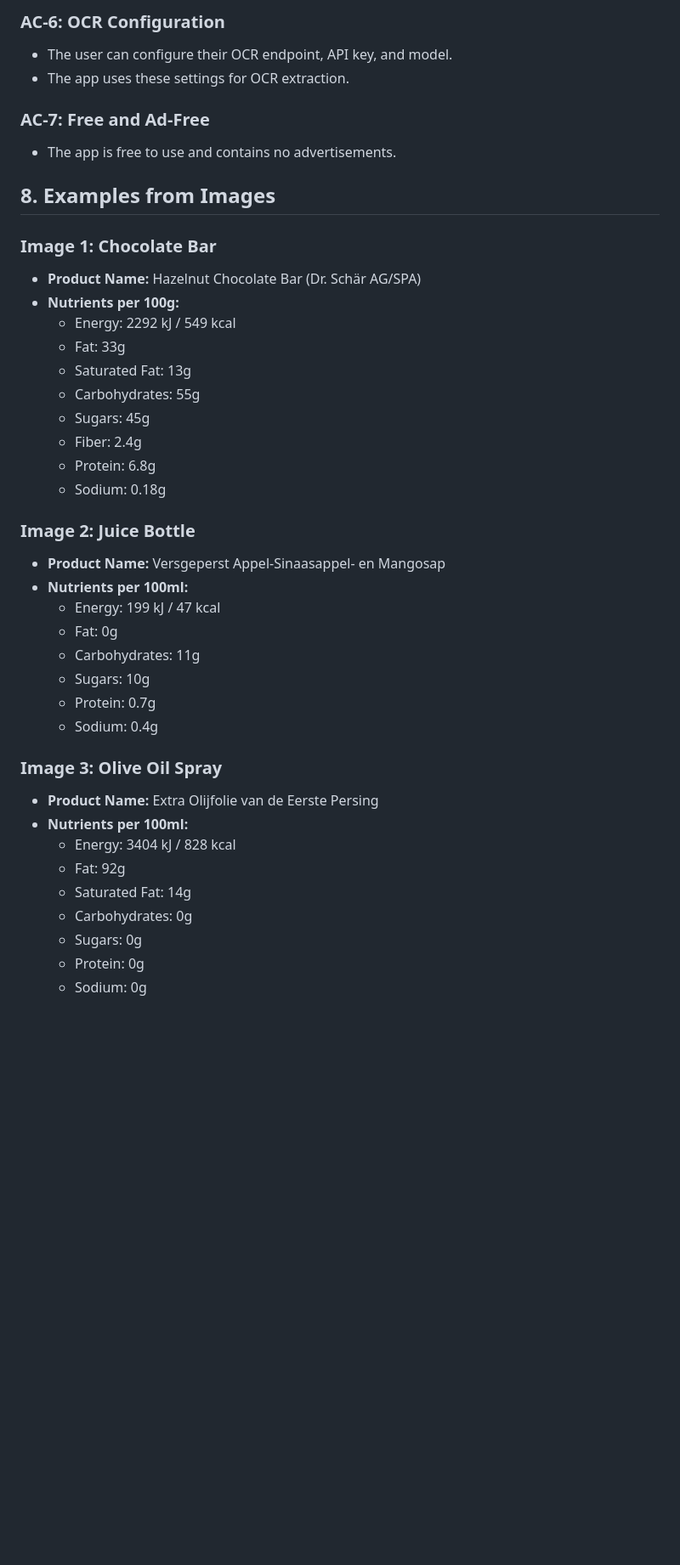
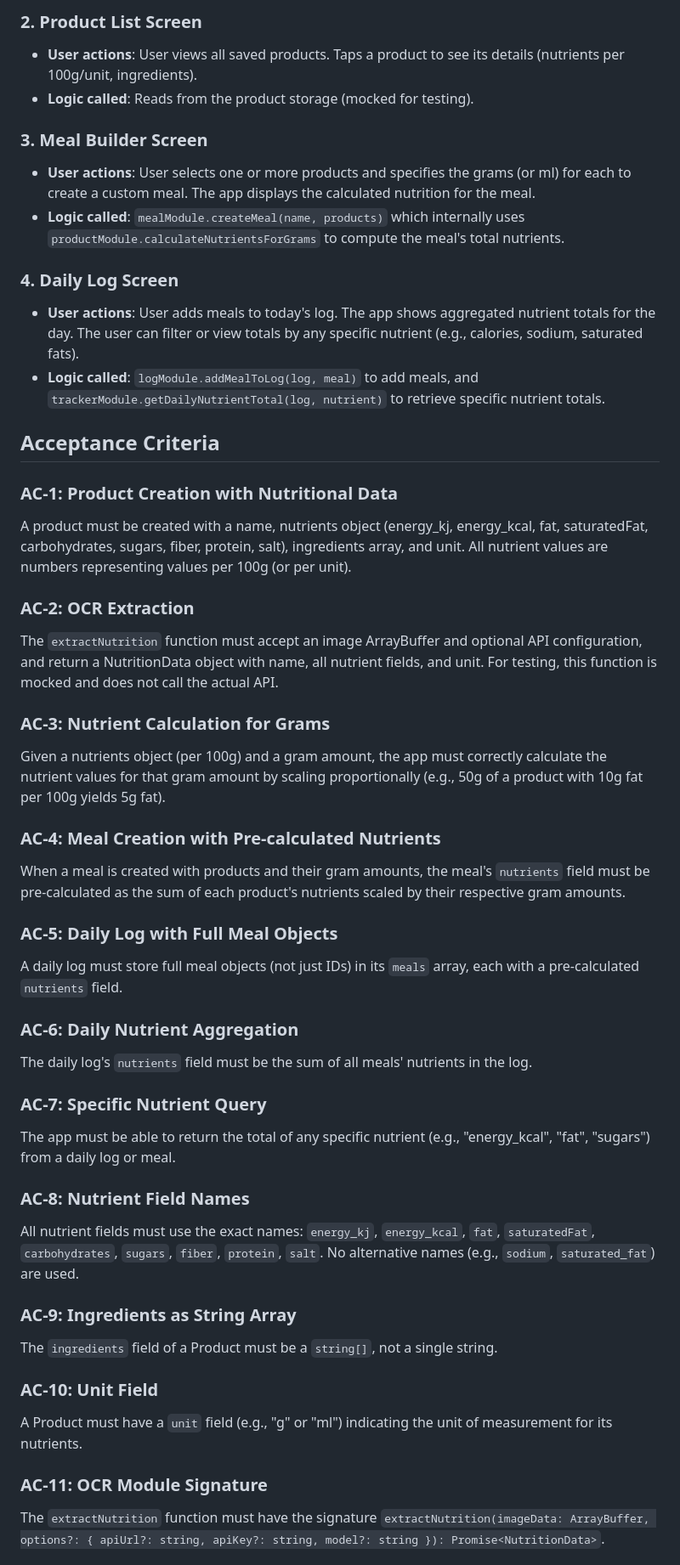
Before and after one commit to satoriagent01/nutrition-scan, a Markdown page: docs/SPEC.md, the part around one of its changes. Shown at 85% size. Drawn GitHub-style; blank space fills up the shorter version.

```diff
--- a/docs/SPEC.md
+++ b/docs/SPEC.md
@@ -113,42 +122,48 @@ The user configures their OpenAI-compatible endpoint in the UI:
 
-### AC-6: OCR Configuration
-- The user can configure their OCR endpoint, API key, and model.
-- The app uses these settings for OCR extraction.
+### 2. Product List Screen
+- **User actions**: User views all saved products. Taps a product to see its details (nutrients per 100g/unit, ingredients).
+- **Logic called**: Reads from the product storage (mocked for testing).
 
-### AC-7: Free and Ad-Free
-- The app is free to use and contains no advertisements.
+### 3. Meal Builder Screen
+- **User actions**: User selects one or more products and specifies the grams (or ml) for each to create a custom meal. The app displays the calculated nutrition for the meal.
+- **Logic called**: `mealModule.createMeal(name, products)` which internally uses `productModule.calculateNutrientsForGrams` to compute the meal's total nutrients.
 
-## 8. Examples from Images
+### 4. Daily Log Screen
+- **User actions**: User adds meals to today's log. The app shows aggregated nutrient totals for the day. The user can filter or view totals by any specific nutrient (e.g., calories, sodium, saturated fats).
+- **Logic called**: `logModule.addMealToLog(log, meal)` to add meals, and `trackerModule.getDailyNutrientTotal(log, nutrient)` to retrieve specific nutrient totals.
 
-### Image 1: Chocolate Bar
-- **Product Name:** Hazelnut Chocolate Bar (Dr. Schär AG/SPA)
-- **Nutrients per 100g:**
-  - Energy: 2292 kJ / 549 kcal
-  - Fat: 33g
-  - Saturated Fat: 13g
-  - Carbohydrates: 55g
-  - Sugars: 45g
-  - Fiber: 2.4g
-  - Protein: 6.8g
-  - Sodium: 0.18g
+## Acceptance Criteria
 
-### Image 2: Juice Bottle
-- **Product Name:** Versgeperst Appel-Sinaasappel- en Mangosap
-- **Nutrients per 100ml:**
-  - Energy: 199 kJ / 47 kcal
-  - Fat: 0g
-  - Carbohydrates: 11g
-  - Sugars: 10g
-  - Protein: 0.7g
-  - Sodium: 0.4g
+### AC-1: Product Creation with Nutritional Data
+A product must be created with a name, nutrients object (energy_kj, energy_kcal, fat, saturatedFat, carbohydrates, sugars, fiber, protein, salt), ingredients array, and unit. All nutrient values are numbers representing values per 100g (or per unit).
 
-### Image 3: Olive Oil Spray
-- **Product Name:** Extra Olijfolie van de Eerste Persing
-- **Nutrients per 100ml:**
-  - Energy: 3404 kJ / 828 kcal
-  - Fat: 92g
-  - Saturated Fat: 14g
-  - Carbohydrates: 0g
-  - Sugars: 0g
-  - Protein: 0g
-  - Sodium: 0g
+### AC-2: OCR Extraction
+The `extractNutrition` function must accept an image ArrayBuffer and optional API configuration, and return a NutritionData object with name, all nutrient fields, and unit. For testing, this function is mocked and does not call the actual API.
+
+### AC-3: Nutrient Calculation for Grams
+Given a nutrients object (per 100g) and a gram amount, the app must correctly calculate the nutrient values for that gram amount by scaling proportionally (e.g., 50g of a product with 10g fat per 100g yields 5g fat).
+
+### AC-4: Meal Creation with Pre-calculated Nutrients
+When a meal is created with products and their gram amounts, the meal's `nutrients` field must be pre-calculated as the sum of each product's nutrients scaled by their respective gram amounts.
+
+### AC-5: Daily Log with Full Meal Objects
+A daily log must store full meal objects (not just IDs) in its `meals` array, each with a pre-calculated `nutrients` field.
+
+### AC-6: Daily Nutrient Aggregation
+The daily log's `nutrients` field must be the sum of all meals' nutrients in the log.
+
+### AC-7: Specific Nutrient Query
+The app must be able to return the total of any specific nutrient (e.g., "energy_kcal", "fat", "sugars") from a daily log or meal.
+
+### AC-8: Nutrient Field Names
+All nutrient fields must use the exact names: `energy_kj`, `energy_kcal`, `fat`, `saturatedFat`, `carbohydrates`, `sugars`, `fiber`, `protein`, `salt`. No alternative names (e.g., `sodium`, `saturated_fat`) are used.
+
+### AC-9: Ingredients as String Array
+The `ingredients` field of a Product must be a `string[]`, not a single string.
+
+### AC-10: Unit Field
+A Product must have a `unit` field (e.g., "g" or "ml") indicating the unit of measurement for its nutrients.
+
+### AC-11: OCR Module Signature
+The `extractNutrition` function must have the signature `extractNutrition(imageData: ArrayBuffer, options?: { apiUrl?: string, apiKey?: string, model?: string }): Promise<NutritionData>`.
+
```
Also changed, not shown: other parts of docs/SPEC.md (+100 -89 lines).
